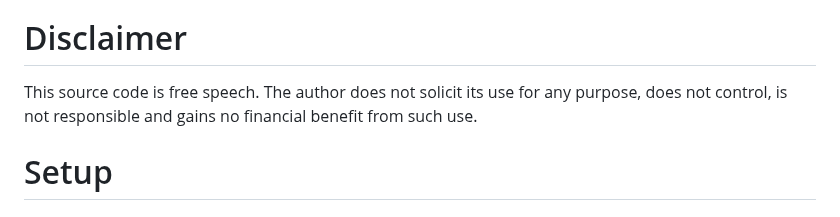
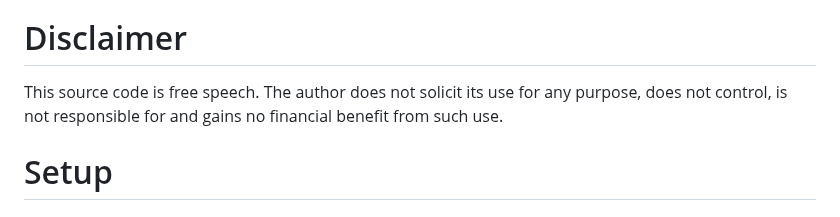
Before and after one commit to Impa10r/peerswap-web, a Markdown page: README.md, the part around the change. GitHub-like rendering.

```diff
--- a/README.md
+++ b/README.md
@@ -6,7 +6,7 @@ A lightweight server-side rendered Web UI for PeerSwap, which allows trustless p
 
 # Disclaimer
 
-This source code is free speech. The author does not solicit its use for any purpose, does not control, is not responsible and gains no financial benefit from such use.
+This source code is free speech. The author does not solicit its use for any purpose, does not control, is not responsible for and gains no financial benefit from such use.
 
 # Setup
 
```
